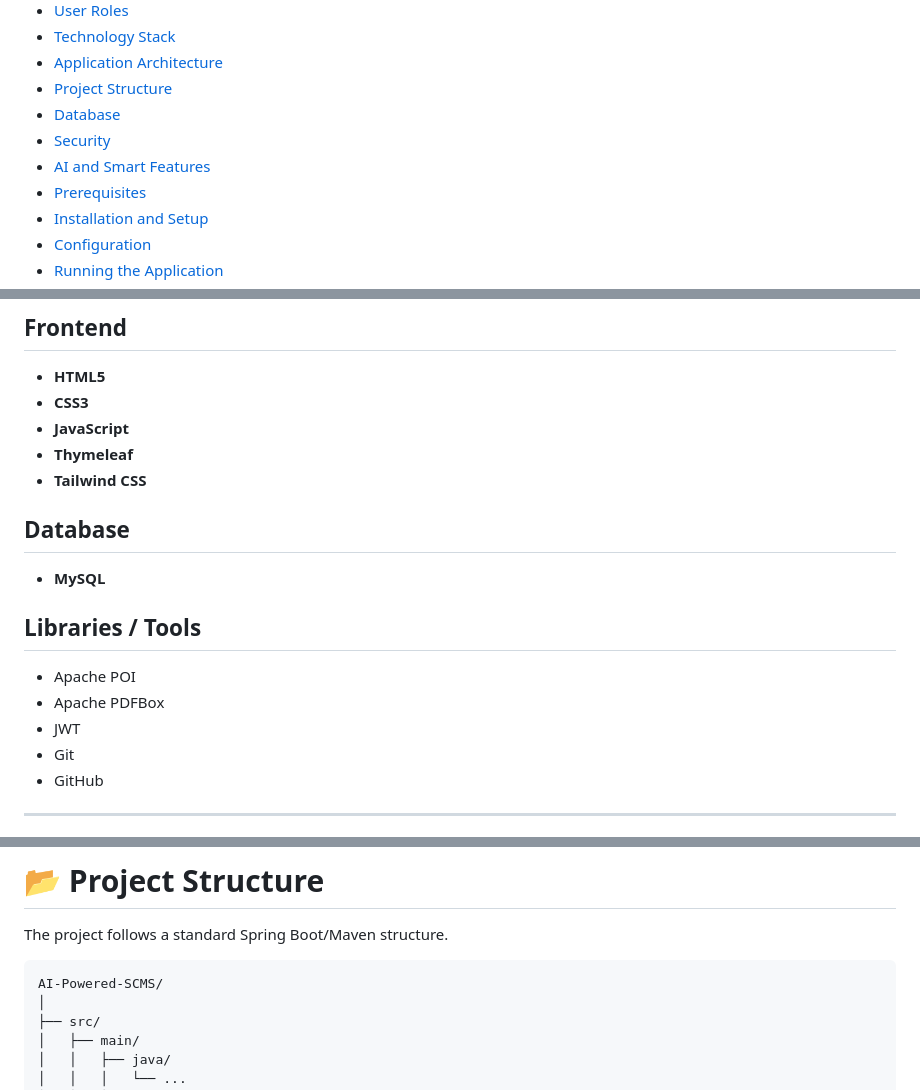
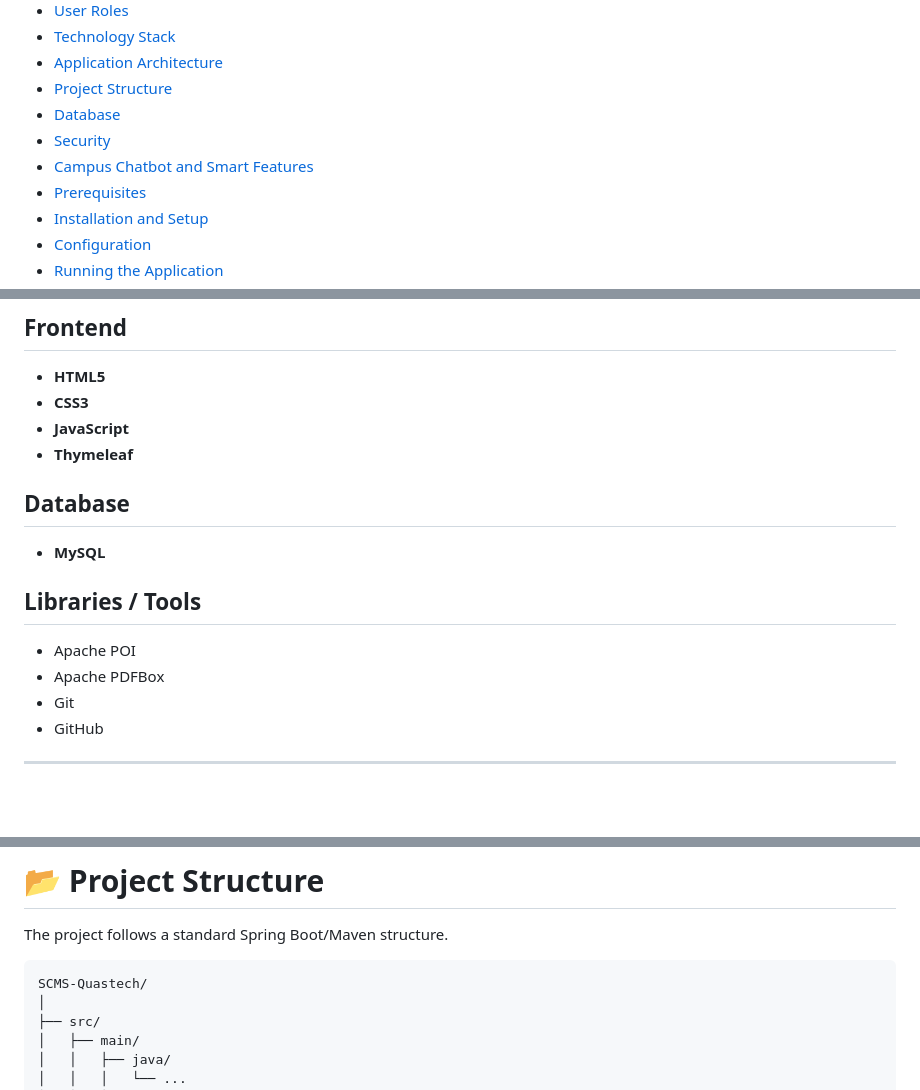
Before and after one commit to vishwajit-2001/SCMS-Quastech, a Markdown page: README.md, 3 parts joined by grey strips. GitHub-like rendering; blank space fills up the shorter version.

````diff
--- a/README.md
+++ b/README.md
@@ -25,7 +25,7 @@
 * [Project Structure](#-project-structure)
 * [Database](#-database)
 * [Security](#-security)
-* [AI and Smart Features](#-ai-and-smart-features)
+* [Campus Chatbot and Smart Features](#-campus-chatbot-and-smart-features)
 * [Prerequisites](#-prerequisites)
 * [Installation and Setup](#-installation-and-setup)
 * [Configuration](#-configuration)
@@ -367,7 +331,6 @@ AI-Powered SCMS
 * **CSS3**
 * **JavaScript**
 * **Thymeleaf**
-* **Tailwind CSS**
 
 ## Database
 
@@ -377,7 +340,6 @@ AI-Powered SCMS
 
 * Apache POI
 * Apache PDFBox
-* JWT
 * Git
 * GitHub
 
@@ -432,7 +394,7 @@ The application follows a layered architecture based on Spring Boot.
 The project follows a standard Spring Boot/Maven structure.
 
 ```text
-AI-Powered-SCMS/
+SCMS-Quastech/
 │
 ├── src/
 │   ├── main/
````
Also changed, not shown: other parts of README.md (+7 -43 lines).
